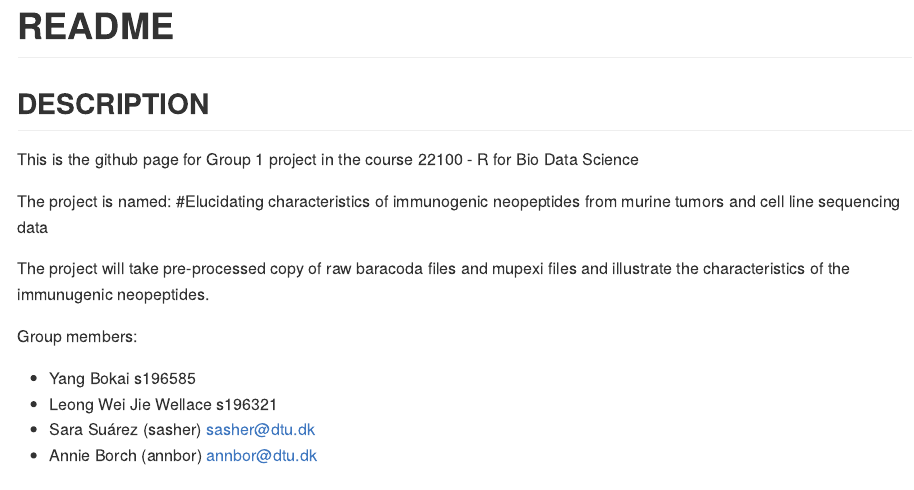
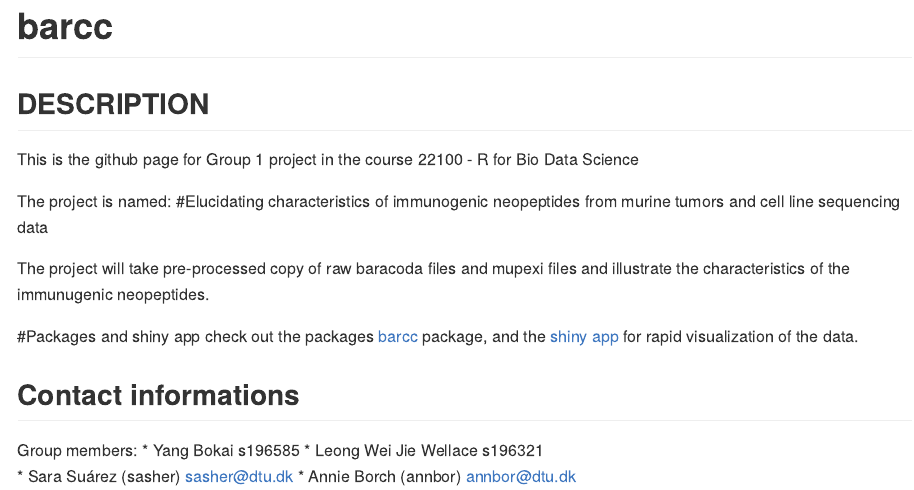
Before and after one commit to rforbiodatascience/2020_group01, an R Markdown document (README.Rmd): the page in a window 1100 px wide, from its top. The pictures show the output file README.md that the author committed with the source, drawn offline in the style of GitHub.

Commit message:
update with link to shiny app

```diff
--- a/README.Rmd
+++ b/README.Rmd
@@ -20,11 +20,13 @@ The project is named:
 
 The project will take pre-processed copy of raw baracoda files and mupexi files and illustrate the characteristics of the immunugenic neopeptides.
 
-# check out the packages in here :
-https://github.com/rforbiodatascience/barcc
+#Packages and shiny app
+check out the packages [barcc](https://github.com/rforbiodatascience/barcc) package, and the [shiny app](https://annie-borch.shinyapps.io/exploring_data/) for rapid visualization of the data.
 
+
+## Contact informations
 Group members:
-* Yang Bokai s196585
-* Leong Wei Jie Wellace s196321
-* Sara Suárez (sasher) sasher@dtu.dk
-* Annie Borch (annbor)  annbor@dtu.dk
+- Yang Bokai s196585
+- Leong Wei Jie Wellace s196321
+- Sara Suárez (sasher) sasher@dtu.dk
+- Annie Borch (annbor)  annbor@dtu.dk
```
Also changed, not shown: Doc/01_presentation.Rmd (+1 -1 lines), Doc/Figures/shiny_app.png (added), README.md, 3 other files.
